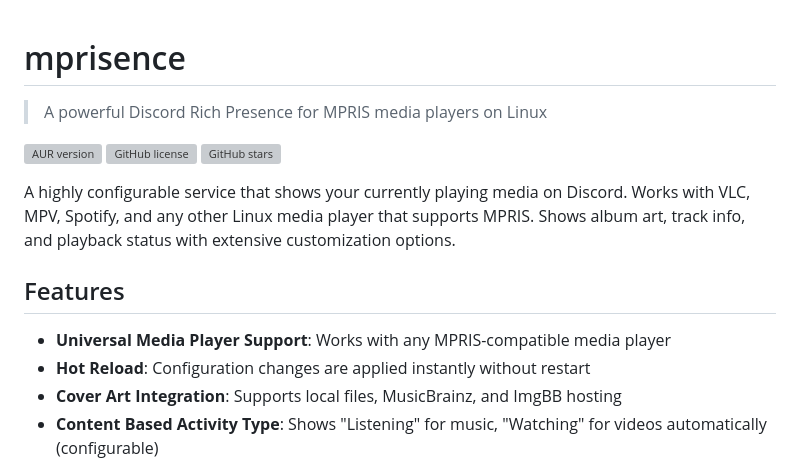
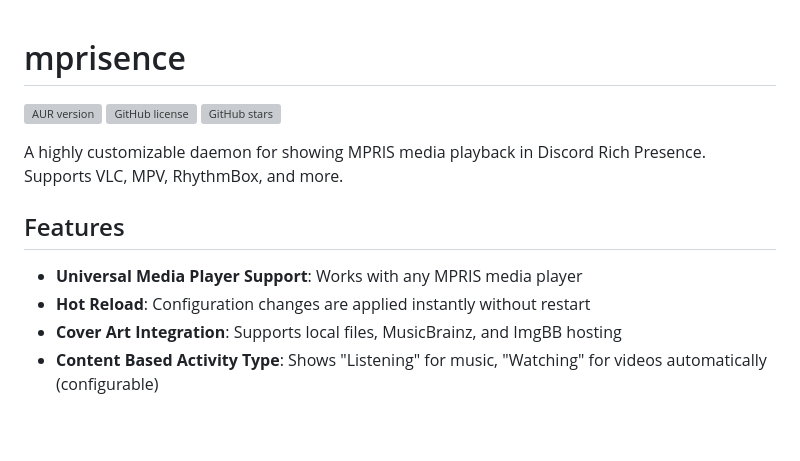
Before and after one commit to lazykern/mprisence, a Markdown page: README.md, the part around the change. GitHub-like rendering; blank space fills up the shorter version; grey boxes are pictures that could not be loaded.

```diff
--- a/README.md
+++ b/README.md
@@ -1,16 +1,14 @@
 # mprisence
-
-> A powerful Discord Rich Presence for MPRIS media players on Linux
 
 [![AUR version](https://img.shields.io/aur/version/mprisence)](https://aur.archlinux.org/packages/mprisence)
 [![GitHub license](https://img.shields.io/github/license/lazykern/mprisence)](https://github.com/lazykern/mprisence/blob/main/LICENSE)
 [![GitHub stars](https://img.shields.io/github/stars/lazykern/mprisence)](https://github.com/lazykern/mprisence/stargazers)
 
-A highly configurable service that shows your currently playing media on Discord. Works with VLC, MPV, Spotify, and any other Linux media player that supports MPRIS. Shows album art, track info, and playback status with extensive customization options.
+A highly customizable daemon for showing MPRIS media playback in Discord Rich Presence. Supports VLC, MPV, RhythmBox, and more.
 
 ## Features
 
-- **Universal Media Player Support**: Works with any MPRIS-compatible media player
+- **Universal Media Player Support**: Works with any MPRIS  media player
 - **Hot Reload**: Configuration changes are applied instantly without restart
 - **Cover Art Integration**: Supports local files, MusicBrainz, and ImgBB hosting
 -  **Content Based Activity Type**: Shows "Listening" for music, "Watching" for videos automatically (configurable)
```
